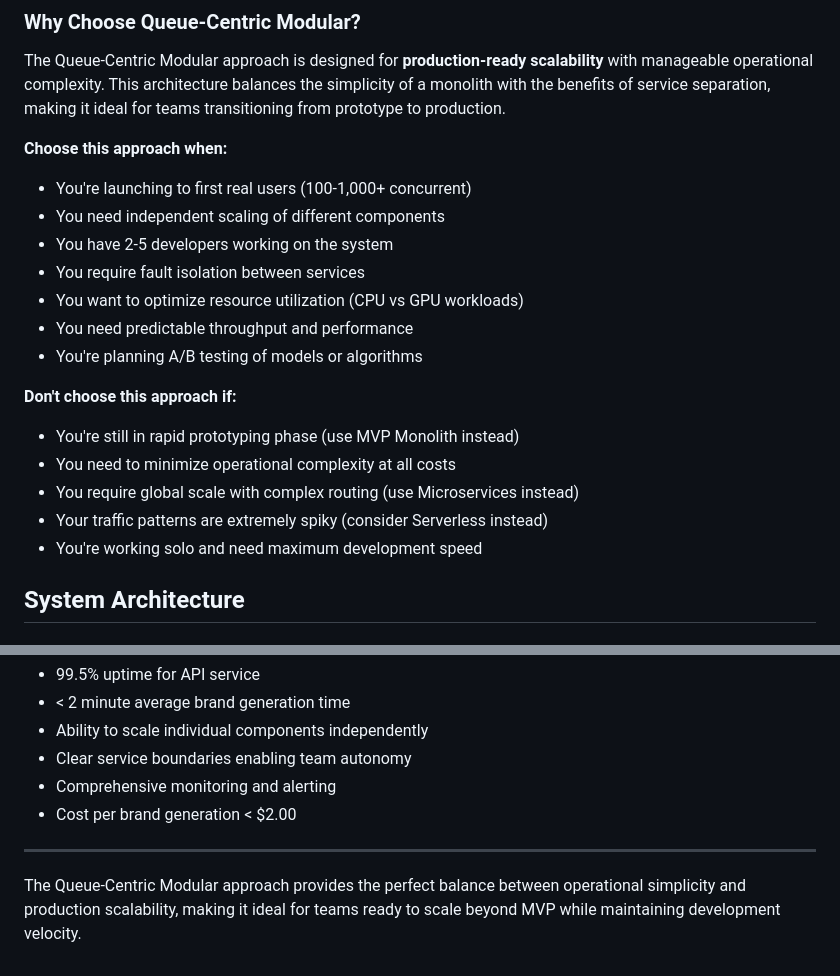
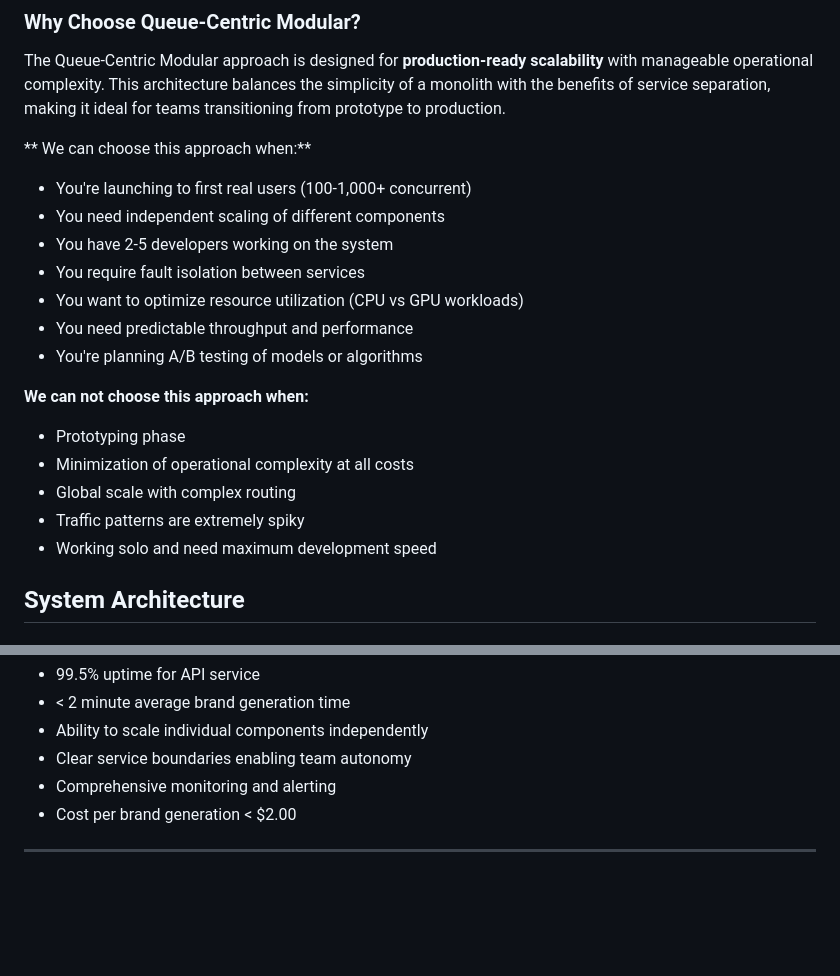
Before and after one commit to its-serah/AI-Brand-Creator, a Markdown page: 02-queue-centric-modular/README.md, 2 parts joined by grey strips. Rendered like a GitHub page; blank space fills up the shorter version.

```diff
--- a/02-queue-centric-modular/README.md
+++ b/02-queue-centric-modular/README.md
@@ -6,7 +6,7 @@
 
 The Queue-Centric Modular approach is designed for **production-ready scalability** with manageable operational complexity. This architecture balances the simplicity of a monolith with the benefits of service separation, making it ideal for teams transitioning from prototype to production.
 
-**Choose this approach when:**
+** We can choose this approach when:**
 - You're launching to first real users (100-1,000+ concurrent)
 - You need independent scaling of different components
 - You have 2-5 developers working on the system
@@ -15,12 +15,12 @@ The Queue-Centric Modular approach is designed for **production-ready scalabilit
 - You need predictable throughput and performance
 - You're planning A/B testing of models or algorithms
 
-**Don't choose this approach if:**
-- You're still in rapid prototyping phase (use MVP Monolith instead)
-- You need to minimize operational complexity at all costs
-- You require global scale with complex routing (use Microservices instead)
-- Your traffic patterns are extremely spiky (consider Serverless instead)
-- You're working solo and need maximum development speed
+**We can not choose this approach when:**
+- Prototyping phase
+- Minimization of operational complexity at all costs
+- Global scale with complex routing
+- Traffic patterns are extremely spiky
+- Working solo and need maximum development speed
 
 ## System Architecture
 
@@ -466,5 +466,3 @@ This architecture is successful when:
 - Cost per brand generation < $2.00
 
 ---
-
-The Queue-Centric Modular approach provides the perfect balance between operational simplicity and production scalability, making it ideal for teams ready to scale beyond MVP while maintaining development velocity.
```
